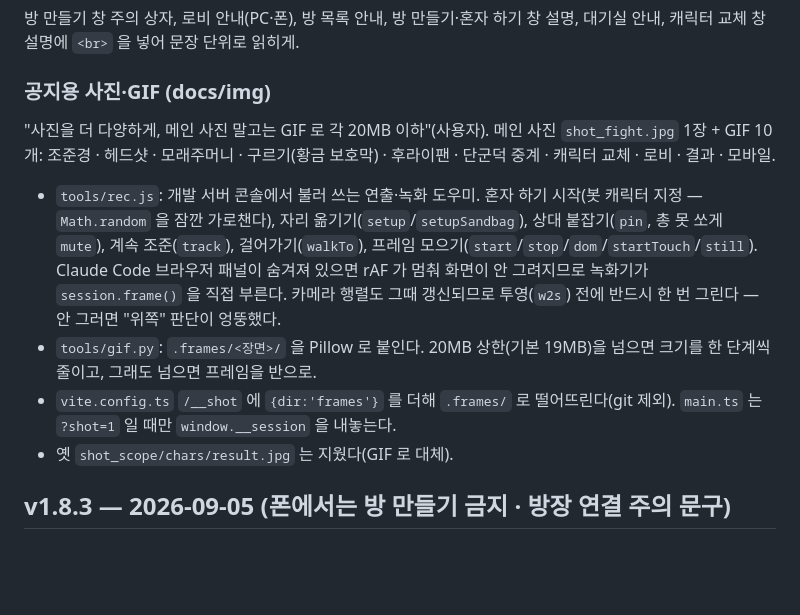
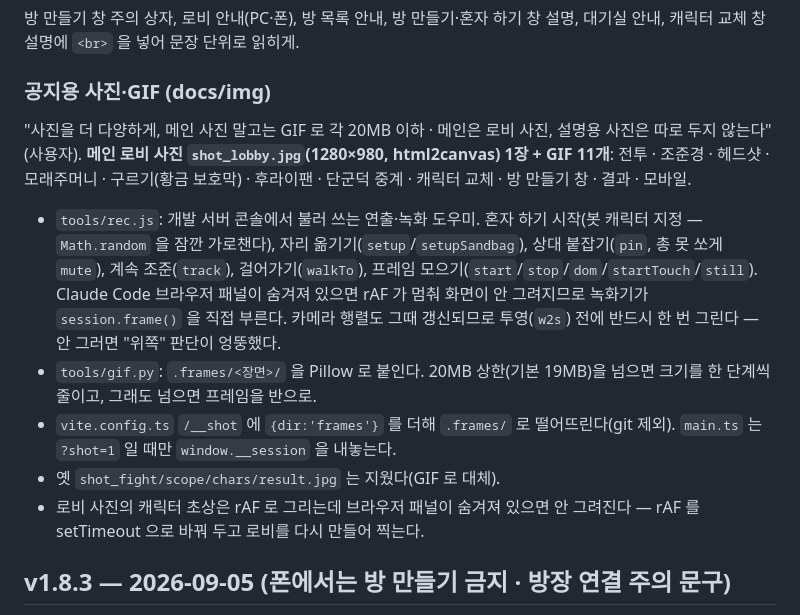
Before and after one commit to goormigrm/bedorage-duck, a Markdown page: CHANGELOG.md, the part around the change. Rendered like a GitHub page; blank space fills up the shorter version.

```diff
--- a/CHANGELOG.md
+++ b/CHANGELOG.md
@@ -22,15 +22,17 @@
 방 만들기 창 주의 상자, 로비 안내(PC·폰), 방 목록 안내, 방 만들기·혼자 하기 창 설명, 대기실 안내, 캐릭터 교체 창 설명에 `<br>` 을 넣어 문장 단위로 읽히게.
 
 ### 공지용 사진·GIF (docs/img)
-"사진을 더 다양하게, 메인 사진 말고는 GIF 로 각 20MB 이하"(사용자). 메인 사진 `shot_fight.jpg` 1장 + GIF 10개:
-조준경 · 헤드샷 · 모래주머니 · 구르기(황금 보호막) · 후라이팬 · 단군덕 중계 · 캐릭터 교체 · 로비 · 결과 · 모바일.
+"사진을 더 다양하게, 메인 사진 말고는 GIF 로 각 20MB 이하 · 메인은 로비 사진, 설명용 사진은 따로 두지 않는다"(사용자).
+**메인 로비 사진 `shot_lobby.jpg`(1280×980, html2canvas) 1장 + GIF 11개**:
+전투 · 조준경 · 헤드샷 · 모래주머니 · 구르기(황금 보호막) · 후라이팬 · 단군덕 중계 · 캐릭터 교체 · 방 만들기 창 · 결과 · 모바일.
 - `tools/rec.js`: 개발 서버 콘솔에서 불러 쓰는 연출·녹화 도우미. 혼자 하기 시작(봇 캐릭터 지정 — `Math.random` 을 잠깐 가로챈다), 자리 옮기기(`setup`/`setupSandbag`),
   상대 붙잡기(`pin`, 총 못 쏘게 `mute`), 계속 조준(`track`), 걸어가기(`walkTo`), 프레임 모으기(`start`/`stop`/`dom`/`startTouch`/`still`).
   Claude Code 브라우저 패널이 숨겨져 있으면 rAF 가 멈춰 화면이 안 그려지므로 녹화기가 `session.frame()` 을 직접 부른다.
   카메라 행렬도 그때 갱신되므로 투영(`w2s`) 전에 반드시 한 번 그린다 — 안 그러면 "위쪽" 판단이 엉뚱했다.
 - `tools/gif.py`: `.frames/<장면>/` 을 Pillow 로 붙인다. 20MB 상한(기본 19MB)을 넘으면 크기를 한 단계씩 줄이고, 그래도 넘으면 프레임을 반으로.
 - `vite.config.ts` `/__shot` 에 `{dir:'frames'}` 를 더해 `.frames/` 로 떨어뜨린다(git 제외). `main.ts` 는 `?shot=1` 일 때만 `window.__session` 을 내놓는다.
-- 옛 `shot_scope/chars/result.jpg` 는 지웠다(GIF 로 대체).
+- 옛 `shot_fight/scope/chars/result.jpg` 는 지웠다(GIF 로 대체).
+- 로비 사진의 캐릭터 초상은 rAF 로 그리는데 브라우저 패널이 숨겨져 있으면 안 그려진다 — rAF 를 setTimeout 으로 바꿔 두고 로비를 다시 만들어 찍는다.
 
 ## v1.8.3 — 2026-09-05 (폰에서는 방 만들기 금지 · 방장 연결 주의 문구)
 
```
Also changed, not shown: HANDOVER.md (+4 -3 lines), docs/공지글-모음.md (+10 -6 lines), docs/img/gif_lobby.gif, docs/img/shot_fight.jpg (deleted), docs/img/shot_lobby.jpg (added), 1 other file.
